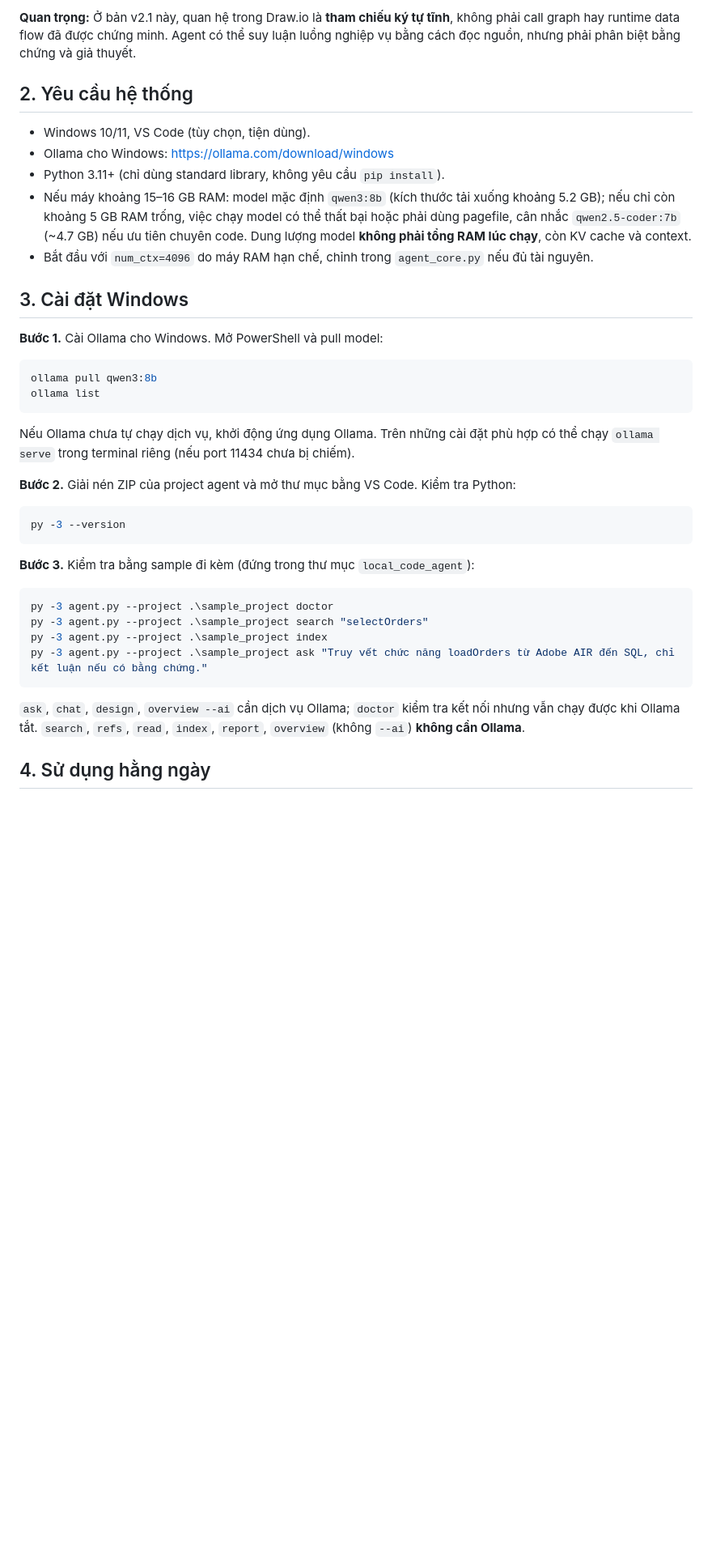
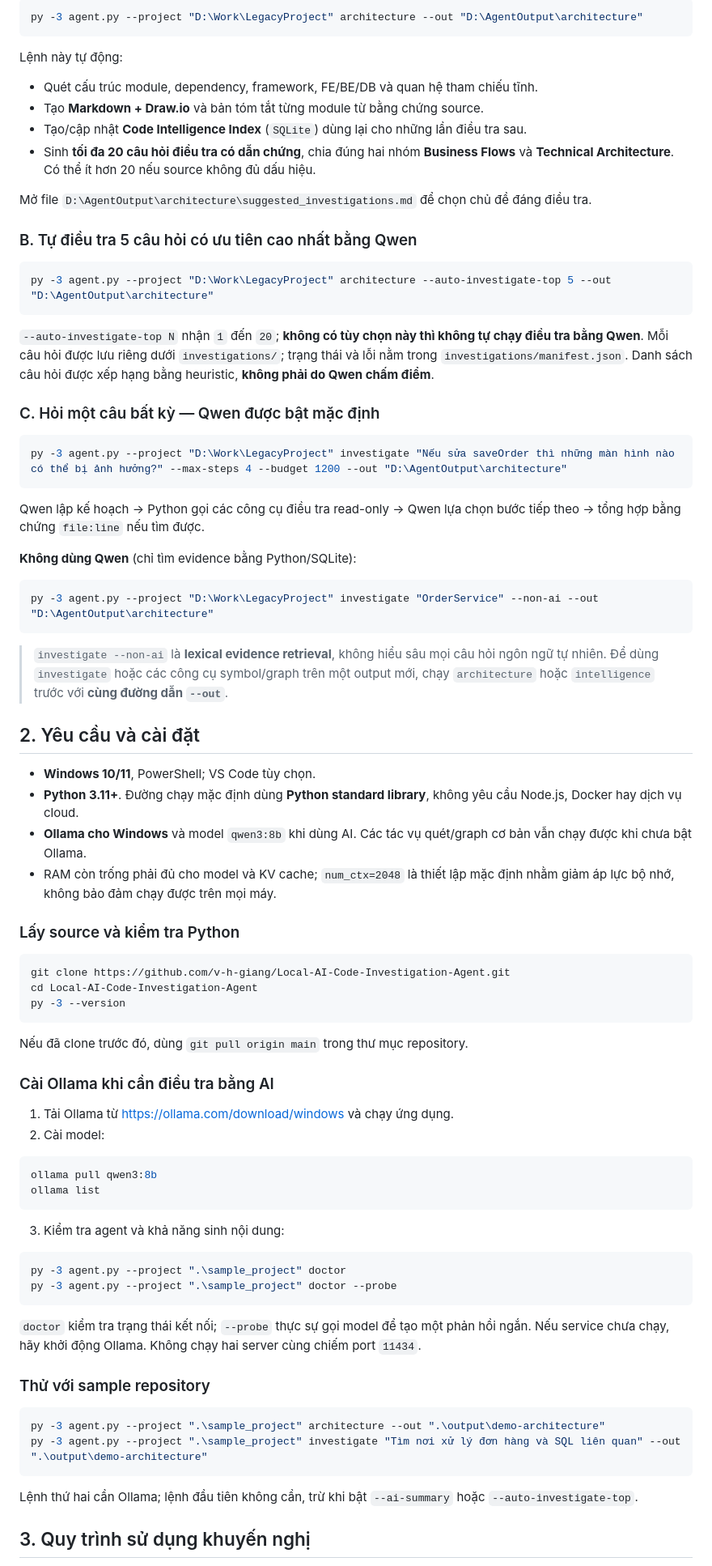
Before and after one commit to v-h-giang/Local-AI-Code-Investigation-Agent, a Markdown page: README.md, the part around one of its changes. Shown at 81% size. Rendered like a GitHub page; blank space fills up the shorter version.

Commit message:
docs: rewrite README for v4.13 workflows, Qwen investigation and CLI

````diff
--- a/README.md
+++ b/README.md
@@ -64,44 +26,85 @@ Agent chạy trên **Ollama localhost**, hoạt động trong terminal VS Code,
 
-**Quan trọng:** Ở bản v2.1 này, quan hệ trong Draw.io là **tham chiếu ký tự tĩnh**, không phải call graph hay runtime data flow đã được chứng minh. Agent có thể suy luận luồng nghiệp vụ bằng cách đọc nguồn, nhưng phải phân biệt bằng chứng và giả thuyết.
+```powershell
+py -3 agent.py --project "D:\Work\LegacyProject" architecture --out "D:\AgentOutput\architecture"
+```
 
-<a id="requirements"></a>
-## 2. Yêu cầu hệ thống
+Lệnh này tự động:
 
-- Windows 10/11, VS Code (tùy chọn, tiện dùng).
-- Ollama cho Windows: <https://ollama.com/download/windows>
-- Python 3.11+ (chỉ dùng standard library, không yêu cầu `pip install`).
-- Nếu máy khoảng 15–16 GB RAM: model mặc định `qwen3:8b` (kích thước tải xuống khoảng 5.2 GB); nếu chỉ còn khoảng 5 GB RAM trống, việc chạy model có thể thất bại hoặc phải dùng pagefile, cân nhắc `qwen2.5-coder:7b` (~4.7 GB) nếu ưu tiên chuyên code. Dung lượng model **không phải tổng RAM lúc chạy**, còn KV cache và context.
-- Bắt đầu với `num_ctx=4096` do máy RAM hạn chế, chỉnh trong `agent_core.py` nếu đủ tài nguyên.
+- Quét cấu trúc module, dependency, framework, FE/BE/DB và quan hệ tham chiếu tĩnh.
+- Tạo **Markdown + Draw.io** và bản tóm tắt từng module từ bằng chứng source.
+- Tạo/cập nhật **Code Intelligence Index** (`SQLite`) dùng lại cho những lần điều tra sau.
+- Sinh **tối đa 20 câu hỏi điều tra có dẫn chứng**, chia đúng hai nhóm **Business Flows** và **Technical Architecture**. Có thể ít hơn 20 nếu source không đủ dấu hiệu.
 
-<a id="install"></a>
-## 3. Cài đặt Windows
+Mở file `D:\AgentOutput\architecture\suggested_investigations.md` để chọn chủ đề đáng điều tra.
 
-**Bước 1.** Cài Ollama cho Windows. Mở PowerShell và pull model:
+### B. Tự điều tra 5 câu hỏi có ưu tiên cao nhất bằng Qwen
+
+```powershell
+py -3 agent.py --project "D:\Work\LegacyProject" architecture --auto-investigate-top 5 --out "D:\AgentOutput\architecture"
+```
+
+`--auto-investigate-top N` nhận `1` đến `20`; **không có tùy chọn này thì không tự chạy điều tra bằng Qwen**. Mỗi câu hỏi được lưu riêng dưới `investigations/`; trạng thái và lỗi nằm trong `investigations/manifest.json`. Danh sách câu hỏi được xếp hạng bằng heuristic, **không phải do Qwen chấm điểm**.
+
+### C. Hỏi một câu bất kỳ — Qwen được bật mặc định
+
+```powershell
+py -3 agent.py --project "D:\Work\LegacyProject" investigate "Nếu sửa saveOrder thì những màn hình nào có thể bị ảnh hưởng?" --max-steps 4 --budget 1200 --out "D:\AgentOutput\architecture"
+```
+
+Qwen lập kế hoạch → Python gọi các công cụ điều tra read-only → Qwen lựa chọn bước tiếp theo → tổng hợp bằng chứng `file:line` nếu tìm được.
+
+**Không dùng Qwen** (chỉ tìm evidence bằng Python/SQLite):
+
+```powershell
+py -3 agent.py --project "D:\Work\LegacyProject" investigate "OrderService" --non-ai --out "D:\AgentOutput\architecture"
+```
+
+> `investigate --non-ai` là **lexical evidence retrieval**, không hiểu sâu mọi câu hỏi ngôn ngữ tự nhiên. Để dùng `investigate` hoặc các công cụ symbol/graph trên một output mới, chạy `architecture` hoặc `intelligence` trước với **cùng đường dẫn `--out`**.
+
+## 2. Yêu cầu và cài đặt
+
+- **Windows 10/11**, PowerShell; VS Code tùy chọn.
+- **Python 3.11+**. Đường chạy mặc định dùng **Python standard library**, không yêu cầu Node.js, Docker hay dịch vụ cloud.
+- **Ollama cho Windows** và model `qwen3:8b` khi dùng AI. Các tác vụ quét/graph cơ bản vẫn chạy được khi chưa bật Ollama.
+- RAM còn trống phải đủ cho model và KV cache; `num_ctx=2048` là thiết lập mặc định nhằm giảm áp lực bộ nhớ, không bảo đảm chạy được trên mọi máy.
+
+### Lấy source và kiểm tra Python
+
+```powershell
+git clone https://github.com/v-h-giang/Local-AI-Code-Investigation-Agent.git
+cd Local-AI-Code-Investigation-Agent
+py -3 --version
+```
+
+Nếu đã clone trước đó, dùng `git pull origin main` trong thư mục repository.
+
+### Cài Ollama khi cần điều tra bằng AI
+
+1. Tải Ollama từ <https://ollama.com/download/windows> và chạy ứng dụng.
+2. Cài model:
 
 ```powershell
 ollama pull qwen3:8b
 ollama list
 ```
 
-Nếu Ollama chưa tự chạy dịch vụ, khởi động ứng dụng Ollama. Trên những cài đặt phù hợp có thể chạy `ollama serve` trong terminal riêng (nếu port 11434 chưa bị chiếm).
-
-**Bước 2.** Giải nén ZIP của project agent và mở thư mục bằng VS Code. Kiểm tra Python:
+3. Kiểm tra agent và khả năng sinh nội dung:
 
 ```powershell
-py -3 --version
+py -3 agent.py --project ".\sample_project" doctor
+py -3 agent.py --project ".\sample_project" doctor --probe
 ```
 
-**Bước 3.** Kiểm tra bằng sample đi kèm (đứng trong thư mục `local_code_agent`):
+`doctor` kiểm tra trạng thái kết nối; `--probe` thực sự gọi model để tạo một phản hồi ngắn. Nếu service chưa chạy, hãy khởi động Ollama. Không chạy hai server cùng chiếm port `11434`.
+
+### Thử với sample repository
 
 ```powershell
-py -3 agent.py --project .\sample_project doctor
-py -3 agent.py --project .\sample_project search "selectOrders"
-py -3 agent.py --project .\sample_project index
-py -3 agent.py --project .\sample_project ask "Truy vết chức năng loadOrders từ Adobe AIR đến SQL, chỉ kết luận nếu có bằng chứng."
+py -3 agent.py --project ".\sample_project" architecture --out ".\output\demo-architecture"
+py -3 agent.py --project ".\sample_project" investigate "Tìm nơi xử lý đơn hàng và SQL liên quan" --out ".\output\demo-architecture"
 ```
 
-`ask`, `chat`, `design`, `overview --ai` cần dịch vụ Ollama; `doctor` kiểm tra kết nối nhưng vẫn chạy được khi Ollama tắt. `search`, `refs`, `read`, `index`, `report`, `overview` (không `--ai`) **không cần Ollama**.
+Lệnh thứ hai cần Ollama; lệnh đầu tiên không cần, trừ khi bật `--ai-summary` hoặc `--auto-investigate-top`.
 
-<a id="usage"></a>
-## 4. Sử dụng hằng ngày
+## 3. Quy trình sử dụng khuyến nghị
 
````
Also changed, not shown: other parts of README.md (+167 -278 lines).
